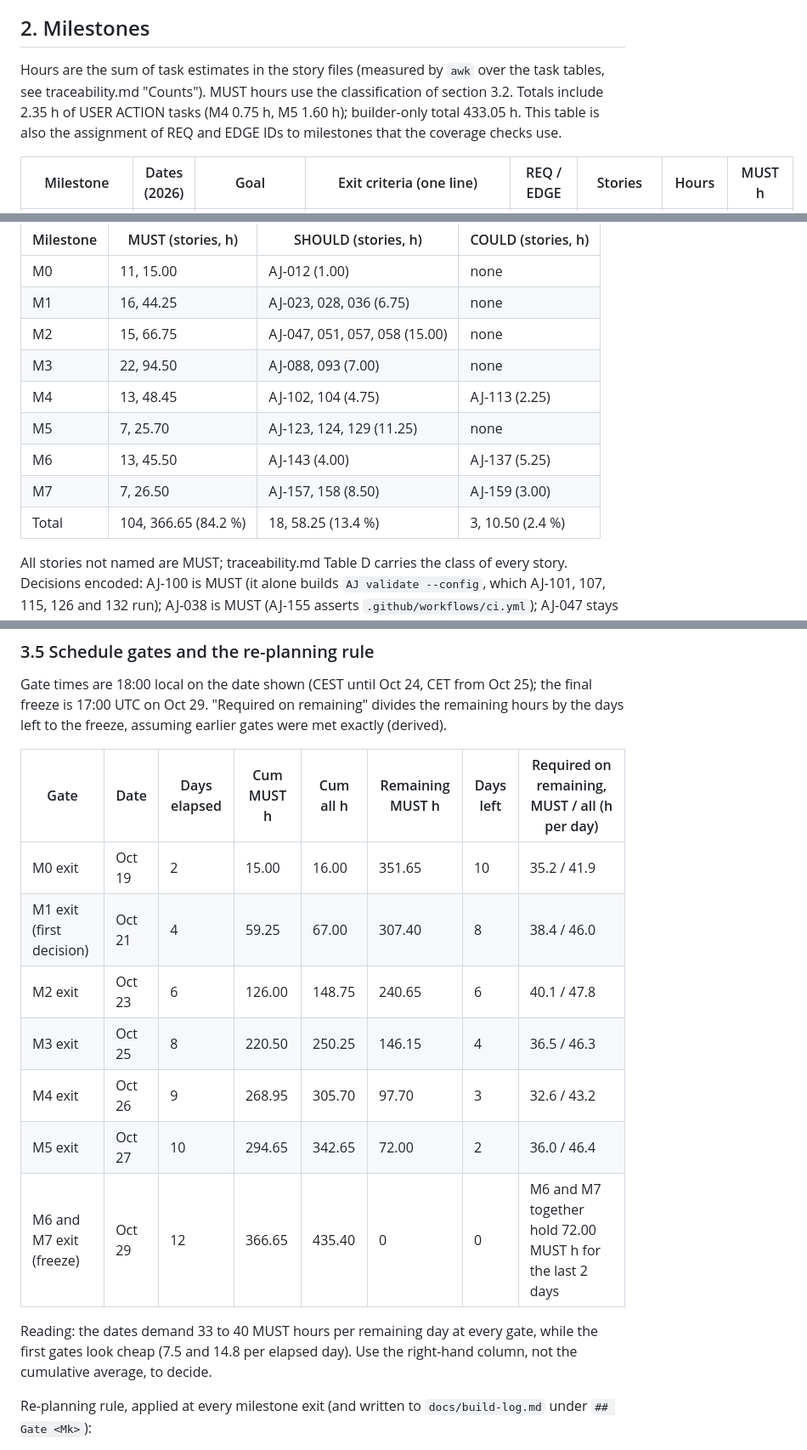
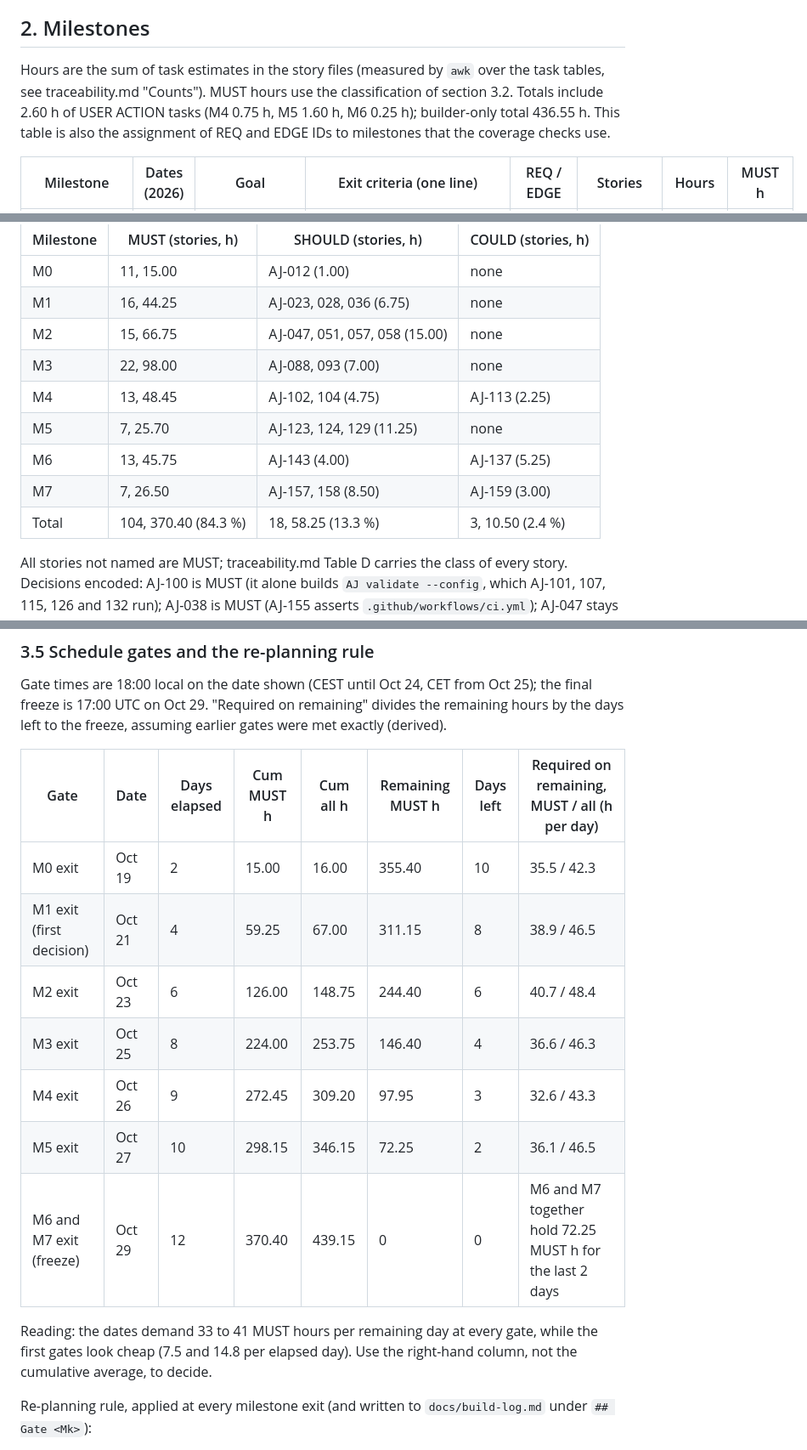
Before and after one commit to tomas-rampas/agent-joules, a Markdown page: docs/plan/plan.md, 3 parts joined by grey strips. Shown at 85% size. Rendered like a GitHub page.

Commit message:
Plan: totals after REQ-032 rules R1 to R6 (439.15 h, MUST 370.40 h), rehearsal screenshot in the calendar

```diff
--- a/docs/plan/plan.md
+++ b/docs/plan/plan.md
@@ -16,7 +16,7 @@ Rules the build session follows (prompt standing orders, restated because the ga
 
 ## 2. Milestones
 
-Hours are the sum of task estimates in the story files (measured by `awk` over the task tables, see traceability.md "Counts"). MUST hours use the classification of section 3.2. Totals include 2.35 h of USER ACTION tasks (M4 0.75 h, M5 1.60 h); builder-only total 433.05 h. This table is also the assignment of REQ and EDGE IDs to milestones that the coverage checks use.
+Hours are the sum of task estimates in the story files (measured by `awk` over the task tables, see traceability.md "Counts"). MUST hours use the classification of section 3.2. Totals include 2.60 h of USER ACTION tasks (M4 0.75 h, M5 1.60 h, M6 0.25 h); builder-only total 436.55 h. This table is also the assignment of REQ and EDGE IDs to milestones that the coverage checks use.
 
 | Milestone | Dates (2026) | Goal | Exit criteria (one line) | REQ / EDGE | Stories | Hours | MUST h |
 |---|---|---|---|---|---|---|---|
@@ -55,12 +55,12 @@ Measured totals: 125 stories, 869 scenarios (383 positive, 486 negative), 715 ta
 | M0 | 11, 15.00 | AJ-012 (1.00) | none |
 | M1 | 16, 44.25 | AJ-023, 028, 036 (6.75) | none |
 | M2 | 15, 66.75 | AJ-047, 051, 057, 058 (15.00) | none |
-| M3 | 22, 94.50 | AJ-088, 093 (7.00) | none |
+| M3 | 22, 98.00 | AJ-088, 093 (7.00) | none |
 | M4 | 13, 48.45 | AJ-102, 104 (4.75) | AJ-113 (2.25) |
 | M5 | 7, 25.70 | AJ-123, 124, 129 (11.25) | none |
-| M6 | 13, 45.50 | AJ-143 (4.00) | AJ-137 (5.25) |
+| M6 | 13, 45.75 | AJ-143 (4.00) | AJ-137 (5.25) |
 | M7 | 7, 26.50 | AJ-157, 158 (8.50) | AJ-159 (3.00) |
-| Total | 104, 366.65 (84.2 %) | 18, 58.25 (13.4 %) | 3, 10.50 (2.4 %) |
+| Total | 104, 370.40 (84.3 %) | 18, 58.25 (13.3 %) | 3, 10.50 (2.4 %) |
 
 All stories not named are MUST; traceability.md Table D carries the class of every story. Decisions encoded: AJ-100 is MUST (it alone builds `AJ validate --config`, which AJ-101, 107, 115, 126 and 132 run); AJ-038 is MUST (AJ-155 asserts `.github/workflows/ci.yml`); AJ-047 stays SHOULD and is cut-safe because AJ-056-T4a (MUST) creates `RunAssembler` and `ReportSentences` and AJ-047 depends on it. Promotions: AJ-124 becomes MUST if the VM probe shows `energyCounterSupported: false`; AJ-123 if a run is lost; AJ-129 as soon as the cloudgpu tier is partial or absent. AJ-045 (429 retry) and AJ-077 (judge never fails the run) are MUST because the hosted run files of box 7 cannot be produced reliably without them; AJ-052/053 are MUST because `--dry-run` runs them.
 
@@ -131,15 +131,15 @@ Gate times are 18:00 local on the date shown (CEST until Oct 24, CET from Oct 25
 
 | Gate | Date | Days elapsed | Cum MUST h | Cum all h | Remaining MUST h | Days left | Required on remaining, MUST / all (h per day) |
 |---|---|---|---|---|---|---|---|
-| M0 exit | Oct 19 | 2 | 15.00 | 16.00 | 351.65 | 10 | 35.2 / 41.9 |
-| M1 exit (first decision) | Oct 21 | 4 | 59.25 | 67.00 | 307.40 | 8 | 38.4 / 46.0 |
-| M2 exit | Oct 23 | 6 | 126.00 | 148.75 | 240.65 | 6 | 40.1 / 47.8 |
-| M3 exit | Oct 25 | 8 | 220.50 | 250.25 | 146.15 | 4 | 36.5 / 46.3 |
-| M4 exit | Oct 26 | 9 | 268.95 | 305.70 | 97.70 | 3 | 32.6 / 43.2 |
-| M5 exit | Oct 27 | 10 | 294.65 | 342.65 | 72.00 | 2 | 36.0 / 46.4 |
-| M6 and M7 exit (freeze) | Oct 29 | 12 | 366.65 | 435.40 | 0 | 0 | M6 and M7 together hold 72.00 MUST h for the last 2 days |
+| M0 exit | Oct 19 | 2 | 15.00 | 16.00 | 355.40 | 10 | 35.5 / 42.3 |
+| M1 exit (first decision) | Oct 21 | 4 | 59.25 | 67.00 | 311.15 | 8 | 38.9 / 46.5 |
+| M2 exit | Oct 23 | 6 | 126.00 | 148.75 | 244.40 | 6 | 40.7 / 48.4 |
+| M3 exit | Oct 25 | 8 | 224.00 | 253.75 | 146.40 | 4 | 36.6 / 46.3 |
+| M4 exit | Oct 26 | 9 | 272.45 | 309.20 | 97.95 | 3 | 32.6 / 43.3 |
+| M5 exit | Oct 27 | 10 | 298.15 | 346.15 | 72.25 | 2 | 36.1 / 46.5 |
+| M6 and M7 exit (freeze) | Oct 29 | 12 | 370.40 | 439.15 | 0 | 0 | M6 and M7 together hold 72.25 MUST h for the last 2 days |
 
-Reading: the dates demand 33 to 40 MUST hours per remaining day at every gate, while the first gates look cheap (7.5 and 14.8 per elapsed day). Use the right-hand column, not the cumulative average, to decide.
+Reading: the dates demand 33 to 41 MUST hours per remaining day at every gate, while the first gates look cheap (7.5 and 14.8 per elapsed day). Use the right-hand column, not the cumulative average, to decide.
 
 Re-planning rule, applied at every milestone exit (and written to `docs/build-log.md` under `## Gate <Mk>`):
 1. Record delivered hours (sum of estimates of stories whose DoD boxes are ticked and committed), split MUST and other; d = calendar days since 2026-10-18; v = delivered MUST hours per day; v_w = the same over the last milestone window. Use v* = min(v, v_w).
```
Also changed, not shown: other parts of docs/plan/plan.md (+15 -13 lines), docs/plan/traceability.md (+21 -21 lines).
